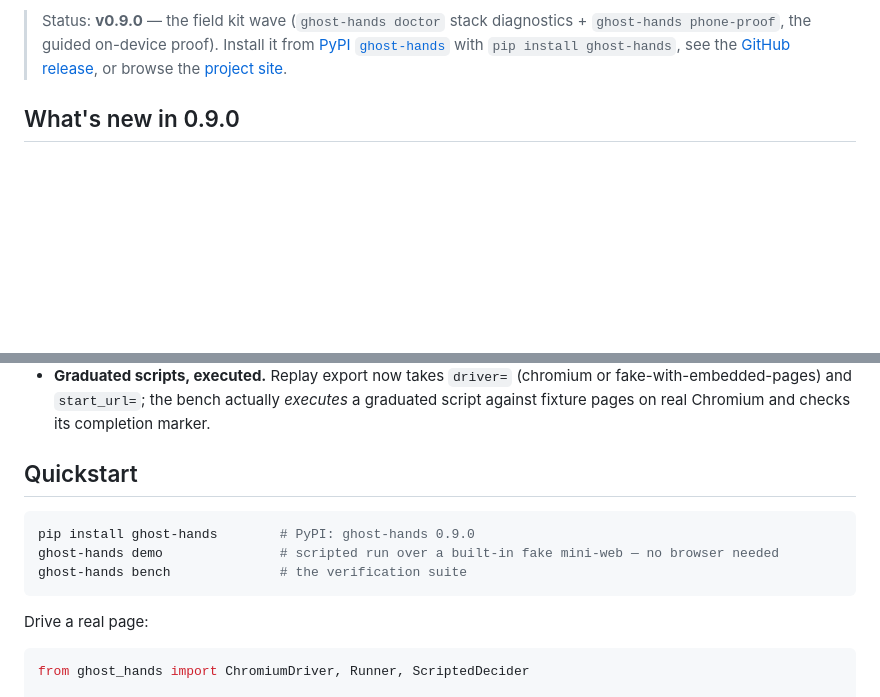
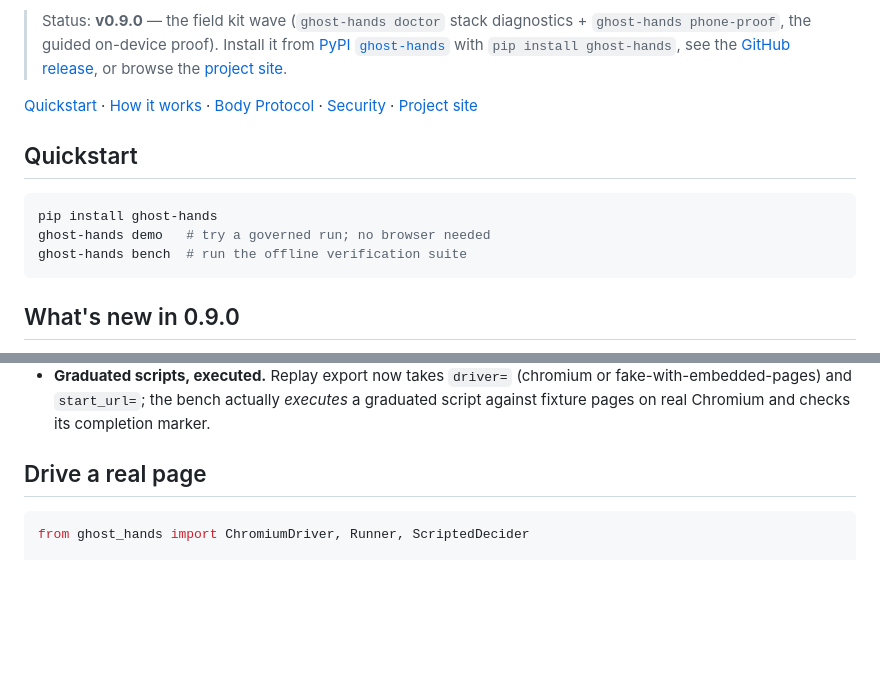
Before and after one commit to littlestjames82-sys/ghost-hands, a Markdown page: README.md, 2 parts joined by grey strips. Rendered like a GitHub page; blank space fills up the shorter version.

Commit message:
Improve README landing experience
Co-authored-by: littlestjames82-sys <331066718+littlestjames82-sys@users.noreply.github.com>

````diff
--- a/README.md
+++ b/README.md
@@ -31,6 +35,16 @@ MIT licensed.
 > with `pip install ghost-hands`, see the
 > [GitHub release](https://github.com/littlestjames82-sys/ghost-hands/releases/tag/v0.9.0),
 > or browse the [project site](https://littlestjames82-sys.github.io/ghost-hands/).
+
+[Quickstart](#quickstart) · [How it works](#how-it-works) · [Body Protocol](docs/BODY_PROTOCOL.md) · [Security](SECURITY.md) · [Project site](https://littlestjames82-sys.github.io/ghost-hands/)
+
+## Quickstart
+
+```bash
+pip install ghost-hands
+ghost-hands demo   # try a governed run; no browser needed
+ghost-hands bench  # run the offline verification suite
+```
 
 ## What's new in 0.9.0
 
@@ -362,15 +376,7 @@ drives it with approvals on the phone itself.
   actually *executes* a graduated script against fixture pages on real
   Chromium and checks its completion marker.
 
-## Quickstart
-
-```bash
-pip install ghost-hands        # PyPI: ghost-hands 0.9.0
-ghost-hands demo               # scripted run over a built-in fake mini-web — no browser needed
-ghost-hands bench              # the verification suite
-```
-
-Drive a real page:
+## Drive a real page
 
 ```python
 from ghost_hands import ChromiumDriver, Runner, ScriptedDecider
````
Also changed, not shown: other parts of README.md (+4 -0 lines).
